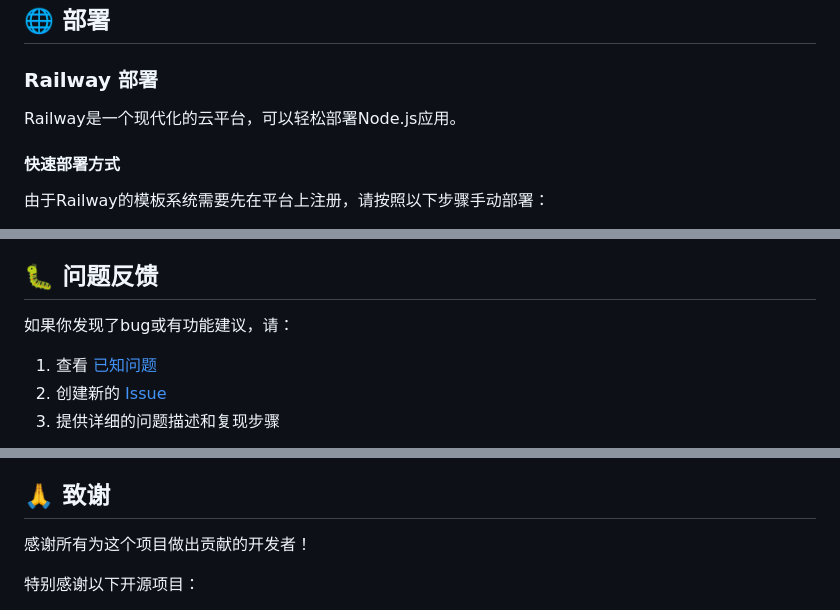
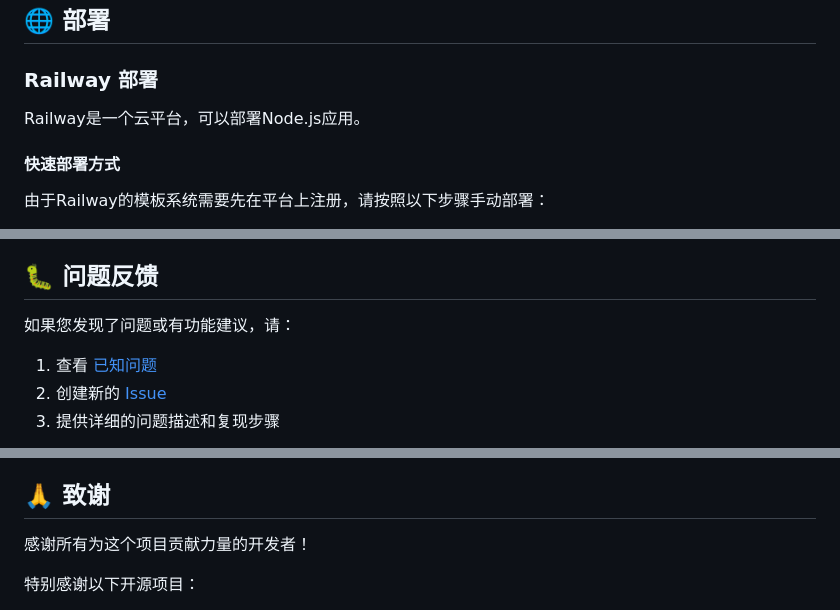
Before and after one commit to LoosePrince/Huisheen, a Markdown page: README.md, 3 parts joined by grey strips. GitHub-like rendering.

```diff
--- a/README.md
+++ b/README.md
@@ -149,7 +149,7 @@ npm start
 
 ### Railway 部署
 
-Railway是一个现代化的云平台，可以轻松部署Node.js应用。
+Railway是一个云平台，可以部署Node.js应用。
 
 #### 快速部署方式
 
@@ -461,7 +461,7 @@ npm run test:coverage
 
 ## 🐛 问题反馈
 
-如果你发现了bug或有功能建议，请：
+如果您发现了问题或有功能建议，请：
 
 1. 查看 [已知问题](https://github.com/LoosePrince/Huisheen/issues)
 2. 创建新的 [Issue](https://github.com/LoosePrince/Huisheen/issues/new)
@@ -478,7 +478,7 @@ npm run test:coverage
 
 ## 🙏 致谢
 
-感谢所有为这个项目做出贡献的开发者！
+感谢所有为这个项目贡献力量的开发者！
 
 特别感谢以下开源项目：
 - [Express.js](https://expressjs.com/)
```
Also changed, not shown: other parts of README.md (+13 -13 lines), public/docs/developer-guide.md (+2 -2 lines), public/docs/user-guide.md (+7 -10 lines).
